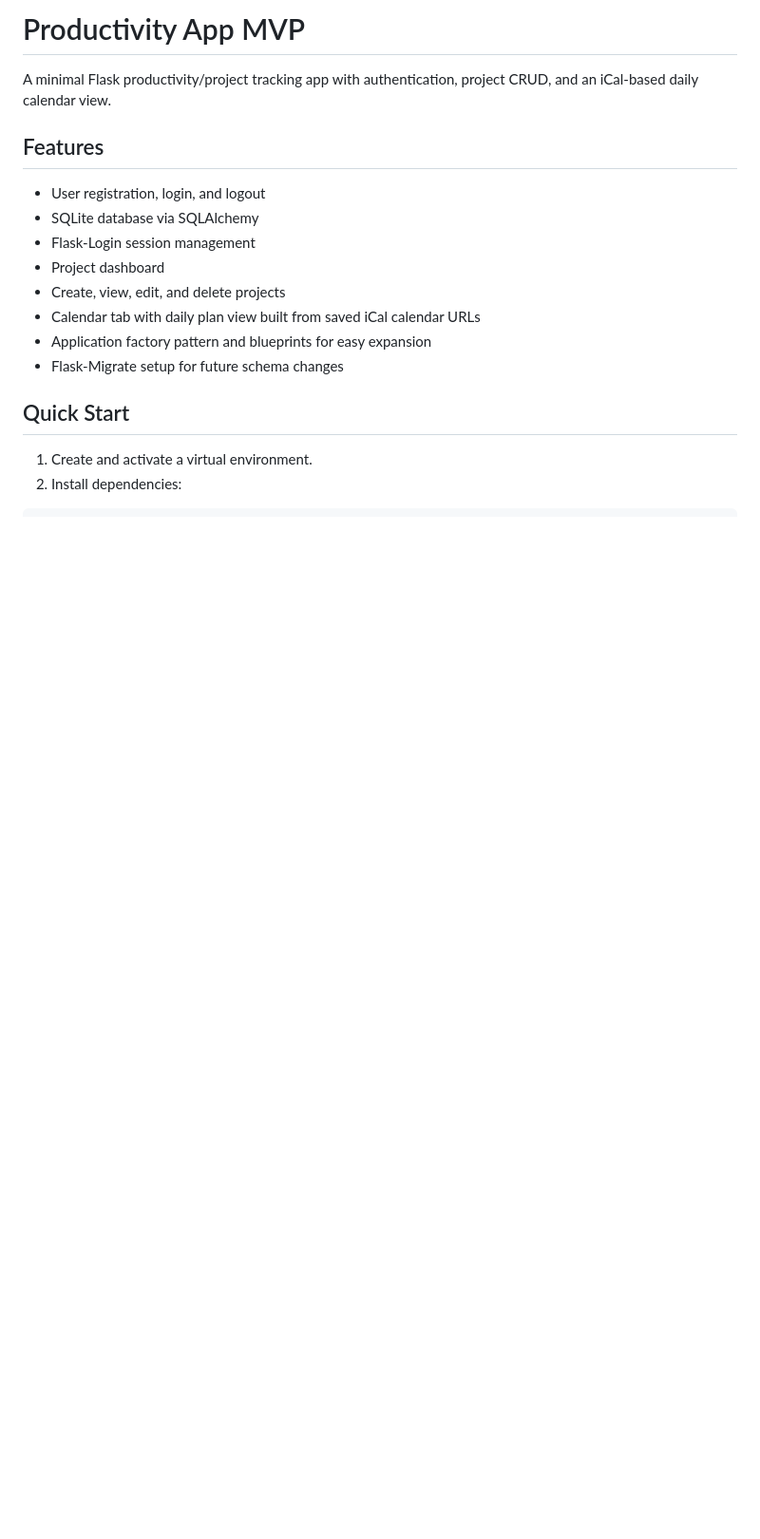
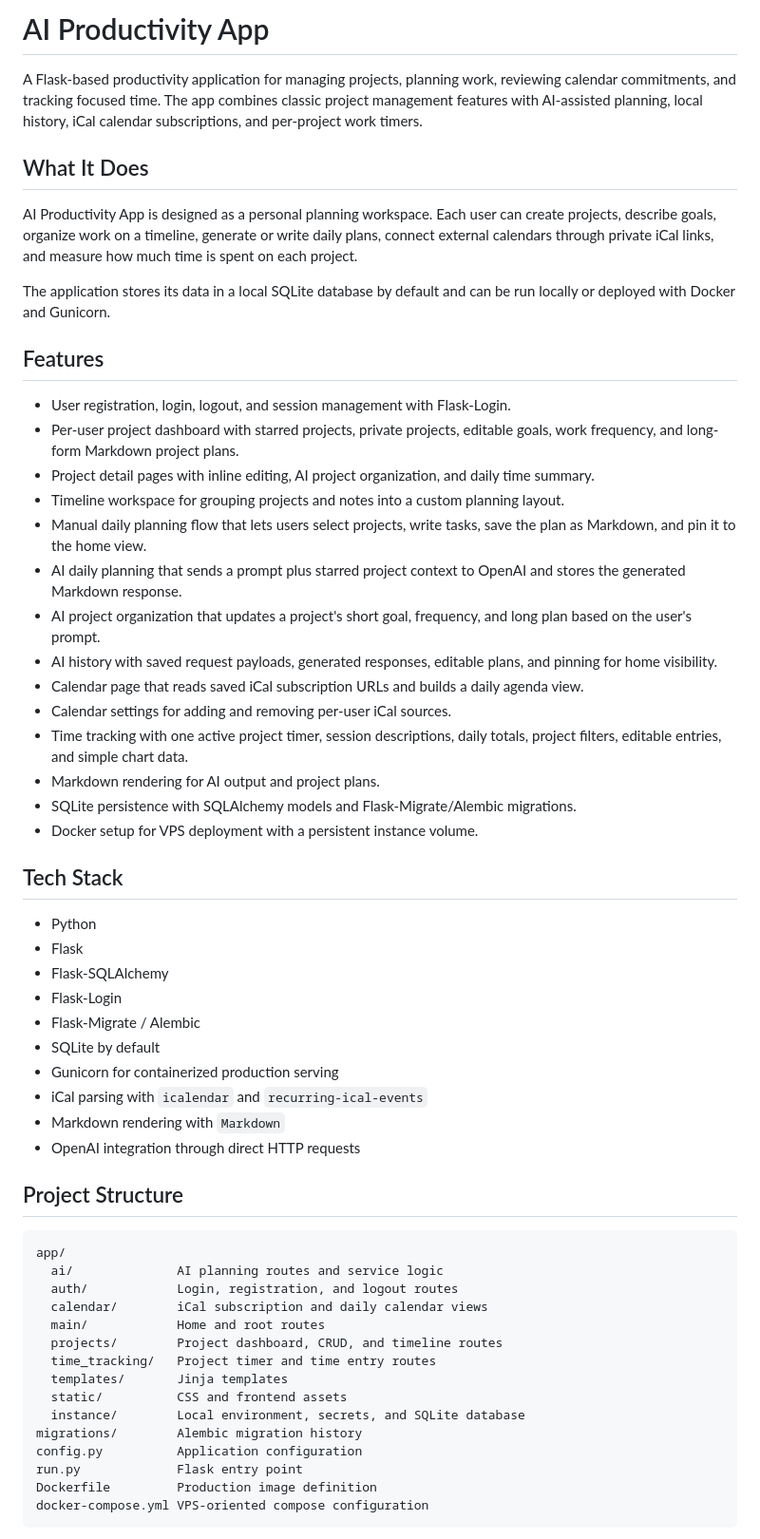
Before and after one commit to SzymonEls/AI-productivity-app, a Markdown page: README.md, the part around one of its changes. Shown at 95% size. Rendered like a GitHub page; blank space fills up the shorter version.

````diff
--- a/README.md
+++ b/README.md
@@ -1,19 +1,60 @@
-# Productivity App MVP
+# AI Productivity App
 
-A minimal Flask productivity/project tracking app with authentication, project CRUD, and an iCal-based daily calendar view.
+A Flask-based productivity application for managing projects, planning work, reviewing calendar commitments, and tracking focused time. The app combines classic project management features with AI-assisted planning, local history, iCal calendar subscriptions, and per-project work timers.
+
+## What It Does
+
+AI Productivity App is designed as a personal planning workspace. Each user can create projects, describe goals, organize work on a timeline, generate or write daily plans, connect external calendars through private iCal links, and measure how much time is spent on each project.
+
+The application stores its data in a local SQLite database by default and can be run locally or deployed with Docker and Gunicorn.
 
 ## Features
 
-- User registration, login, and logout
-- SQLite database via SQLAlchemy
-- Flask-Login session management
-- Project dashboard
-- Create, view, edit, and delete projects
-- Calendar tab with daily plan view built from saved iCal calendar URLs
-- Application factory pattern and blueprints for easy expansion
-- Flask-Migrate setup for future schema changes
+- User registration, login, logout, and session management with Flask-Login.
+- Per-user project dashboard with starred projects, private projects, editable goals, work frequency, and long-form Markdown project plans.
+- Project detail pages with inline editing, AI project organization, and daily time summary.
+- Timeline workspace for grouping projects and notes into a custom planning layout.
+- Manual daily planning flow that lets users select projects, write tasks, save the plan as Markdown, and pin it to the home view.
+- AI daily planning that sends a prompt plus starred project context to OpenAI and stores the generated Markdown response.
+- AI project organization that updates a project's short goal, frequency, and long plan based on the user's prompt.
+- AI history with saved request payloads, generated responses, editable plans, and pinning for home visibility.
+- Calendar page that reads saved iCal subscription URLs and builds a daily agenda view.
+- Calendar settings for adding and removing per-user iCal sources.
+- Time tracking with one active project timer, session descriptions, daily totals, project filters, editable entries, and simple chart data.
+- Markdown rendering for AI output and project plans.
+- SQLite persistence with SQLAlchemy models and Flask-Migrate/Alembic migrations.
+- Docker setup for VPS deployment with a persistent instance volume.
 
-## Quick Start
+## Tech Stack
 
-1. Create and activate a virtual environment.
-2. Install dependencies:
+- Python
+- Flask
+- Flask-SQLAlchemy
+- Flask-Login
+- Flask-Migrate / Alembic
+- SQLite by default
+- Gunicorn for containerized production serving
+- iCal parsing with `icalendar` and `recurring-ical-events`
+- Markdown rendering with `Markdown`
+- OpenAI integration through direct HTTP requests
+
+## Project Structure
+
+```text
+app/
+  ai/              AI planning routes and service logic
+  auth/            Login, registration, and logout routes
+  calendar/        iCal subscription and daily calendar views
+  main/            Home and root routes
+  projects/        Project dashboard, CRUD, and timeline routes
+  time_tracking/   Project timer and time entry routes
+  templates/       Jinja templates
+  static/          CSS and frontend assets
+  instance/        Local environment, secrets, and SQLite database
+migrations/        Alembic migration history
+config.py          Application configuration
+run.py             Flask entry point
+Dockerfile         Production image definition
+docker-compose.yml VPS-oriented compose configuration
+```
+
````
Also changed, not shown: other parts of README.md (+79 -40 lines).
